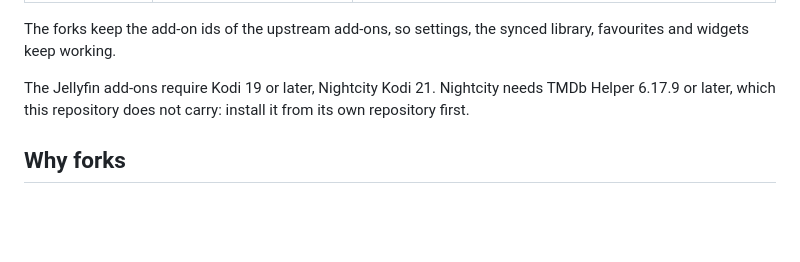
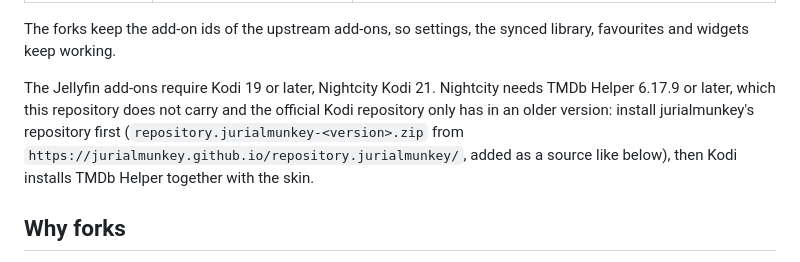
Before and after one commit to twiebe/kodi-repo, a Markdown page: README.md, the part around the change. Rendered like a GitHub page; blank space fills up the shorter version.

Commit message:
Name jurialmunkey's repository for TMDb Helper

```diff
--- a/README.md
+++ b/README.md
@@ -12,8 +12,11 @@ The forks keep the add-on ids of the upstream add-ons, so settings, the
 synced library, favourites and widgets keep working.
 
 The Jellyfin add-ons require Kodi 19 or later, Nightcity Kodi 21. Nightcity
-needs TMDb Helper 6.17.9 or later, which this repository does not carry:
-install it from its own repository first.
+needs TMDb Helper 6.17.9 or later, which this repository does not carry and
+the official Kodi repository only has in an older version: install
+jurialmunkey's repository first (`repository.jurialmunkey-<version>.zip` from
+`https://jurialmunkey.github.io/repository.jurialmunkey/`, added as a source
+like below), then Kodi installs TMDb Helper together with the skin.
 
 ## Why forks
 
```
